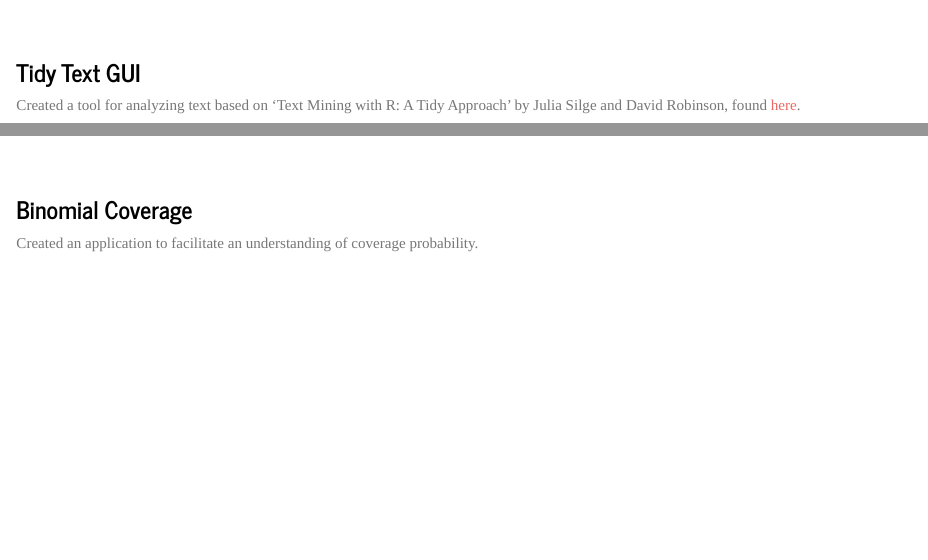
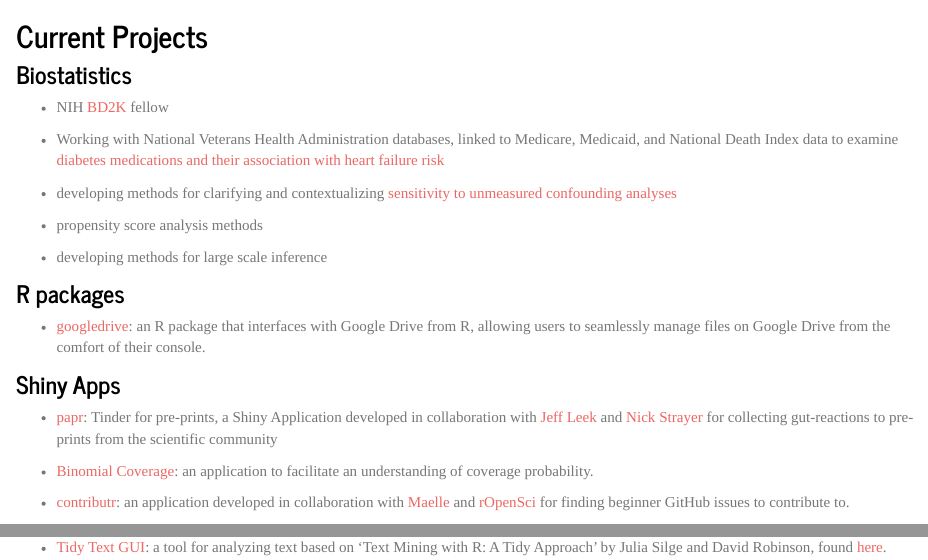
Before and after one commit to LucyMcGowan/lucymcgowan.github.io, an R Markdown document (index.Rmd): the page in a window 1100 px wide, from 1080 px down before the commit and from 1030 px down after it, and a second part further down, joined at a grey line. The pictures show the output file index.html that the author committed with the source, opened offline; library style sheets and scripts come from the installed R packages.

Commit message:
update website

```diff
--- a/index.Rmd
+++ b/index.Rmd
@@ -54,17 +54,31 @@
 ***
 <br/><br/>
 
-## Recent Projects
-<br/><br/>
+## Current Projects
 
-### Tidy Text GUI
-Created a tool for analyzing text based on 'Text Mining with R: A Tidy Approach' by Julia Silge and David Robinson, found [here](http://tidytextmining.com).
+### Biostatistics
 
-<iframe src="https://lucy.shinyapps.io/tidy-text-GUI/" style="border: none; width: 100%; height: 600px"></iframe>
+* NIH [BD2K](https://commonfund.nih.gov/bd2k) fellow
 
-<br/><br/><br/><br/><br/><br/>
+* Working with National Veterans Health Administration databases, linked to Medicare, Medicaid, and National Death Index data to examine [diabetes medications and their association with heart failure risk](http://jaha.ahajournals.org/content/6/4/e005379.short)
 
-### Binomial Coverage
-Created an application to facilitate an understanding of coverage probability.
+* developing methods for clarifying and contextualizing [sensitivity to unmeasured confounding analyses](https://www.slideshare.net/LucyDAgostinoMcGowan/clarifying-and-contextualizing-sensitivity-to-unmeasured-confounders-tipping-point-analyses)
 
-<iframe src="https://lucy.shinyapps.io/BinomialCoverage/" style="border: none; width: 100%; height: 400px"></iframe>
+* propensity score analysis methods
+
+* developing methods for large scale inference
+
+
+### R packages
+
+* [googledrive](https://github.com/tidyverse/googledrive): an R package that interfaces with Google Drive from R, allowing users to seamlessly manage files on Google Drive from the comfort of their console.
+
+### Shiny Apps
+
+* [papr](https://jhubiostatistics.shinyapps.io/papr/): Tinder for pre-prints, a Shiny Application developed in collaboration with [Jeff Leek](http://twitter.com/jtleek) and [Nick Strayer](http://twitter.com/nstrayer) for collecting gut-reactions to pre-prints from the scientific community
+
+* [Binomial Coverage](https://lucy.shinyapps.io/BinomialCoverage/): an application to facilitate an understanding of coverage probability.
+
+* [contributr](http://ropensci.shinyapps.io/contributr): an application developed in collaboration with [Maelle](http://twitter.com/masalmon) and [rOpenSci](http://ropensci.org) for finding beginner GitHub issues to contribute to.
+
+* [Tidy Text GUI](https://lucy.shinyapps.io/tidy-text-GUI/):  a tool for analyzing text based on 'Text Mining with R: A Tidy Approach' by Julia Silge and David Robinson, found [here](http://tidytextmining.com).
```
Also changed, not shown: NHTSA-safety-analysis.html, index.html, presentations.html, 1 other file.
